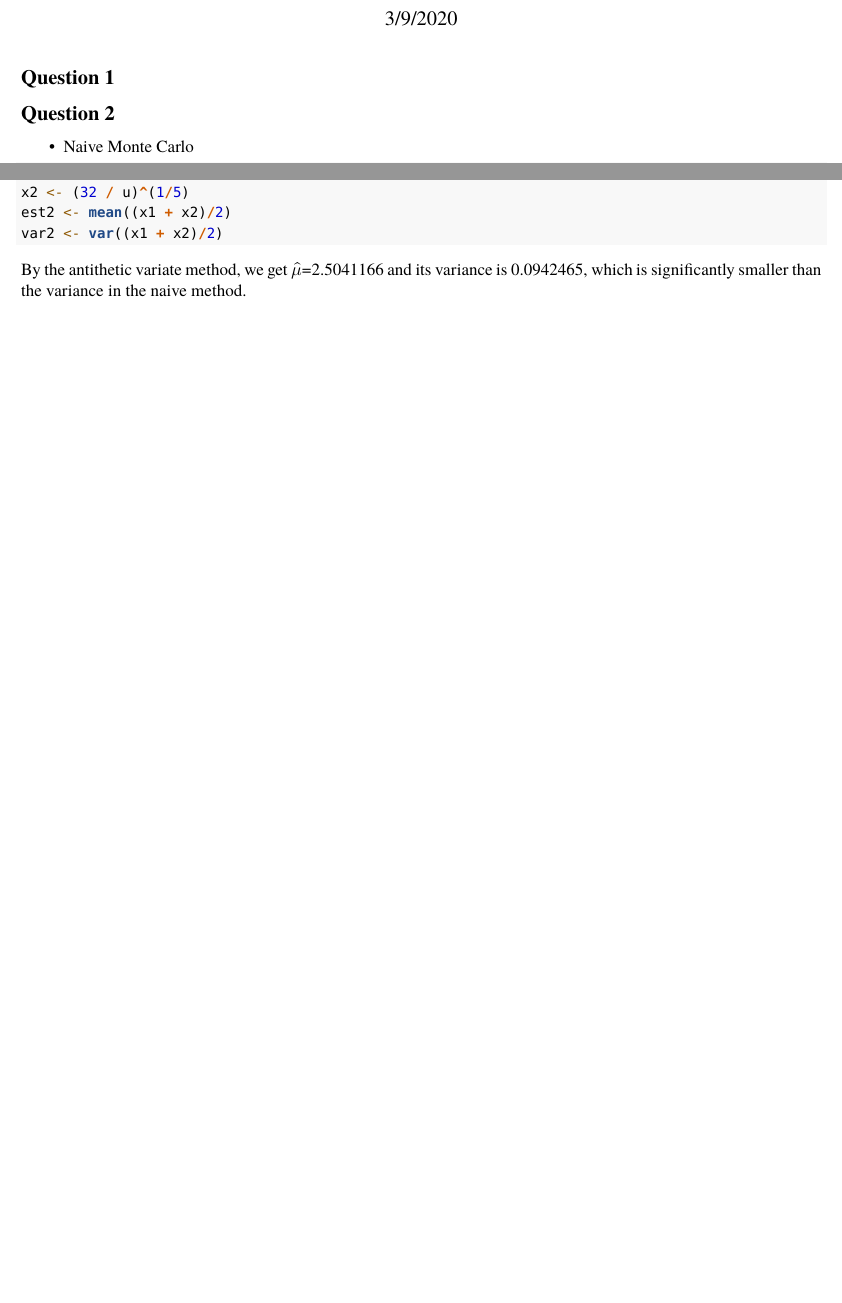
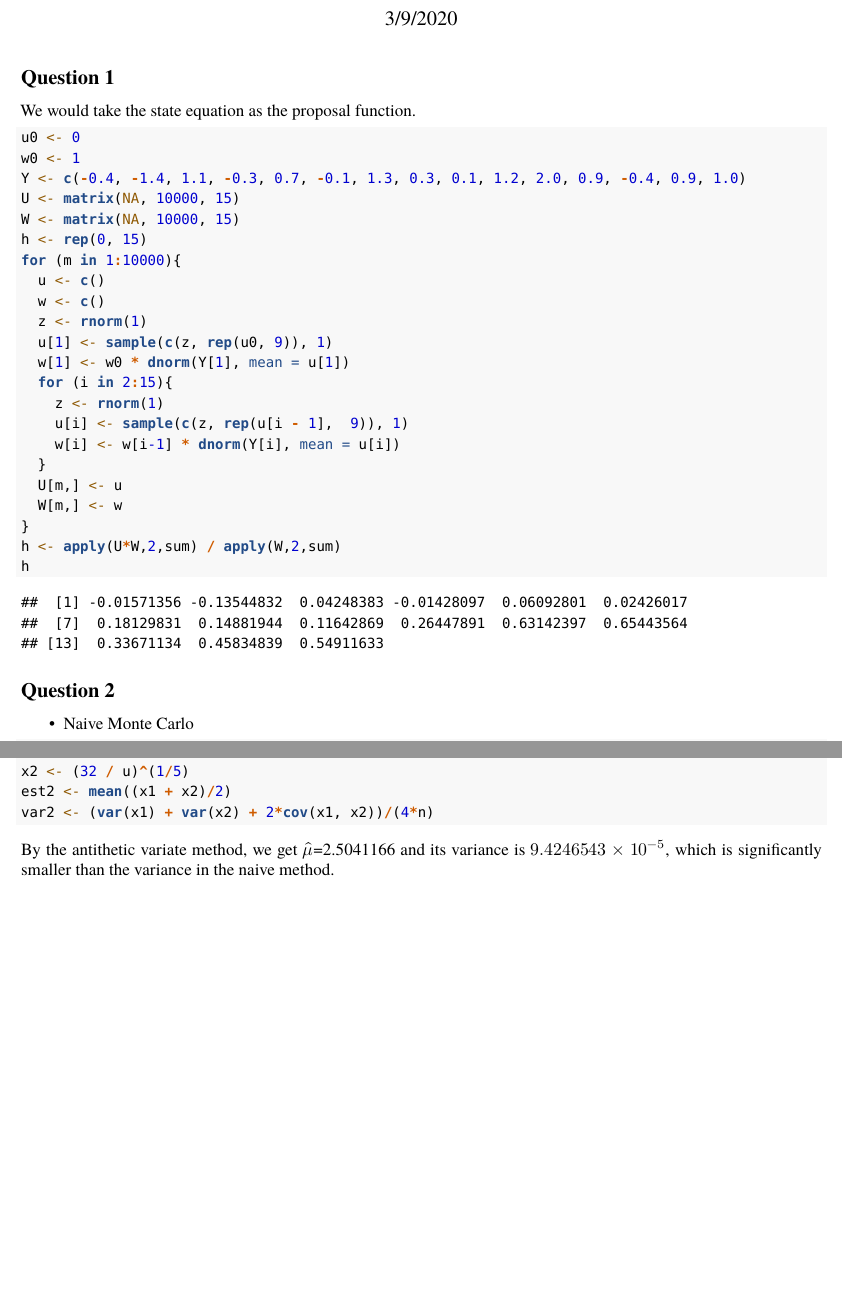
Before and after one commit to tanukiseki/stat525, an R Markdown document (Homework 5.Rmd): two parts of pages 1 and 2 of 2, joined at a grey line, cut so that both start at the same text. Rendered offline with R 4.5, knitr and Pandoc, then LaTeX, with nearby package versions; code that draws random numbers runs with fixed seeds of ours; a font, style sheet, LaTeX package, included part or bibliography that could not be used is replaced or left out.

Commit message:
HW5 Q1 added

````diff
--- a/Homework 5.Rmd
+++ b/Homework 5.Rmd
@@ -15,7 +15,32 @@ knitr::opts_chunk$set(echo = TRUE)
 
 ## Question 1
 
+We would take the state equation as the proposal function.
 
+```{r, question1}
+u0 <- 0
+w0 <- 1
+Y <- c(-0.4, -1.4, 1.1, -0.3, 0.7, -0.1, 1.3, 0.3, 0.1, 1.2, 2.0, 0.9, -0.4, 0.9, 1.0)
+U <- matrix(NA, 10000, 15)
+W <- matrix(NA, 10000, 15)
+h <- rep(0, 15)
+for (m in 1:10000){
+  u <- c()
+  w <- c()
+  z <- rnorm(1)
+  u[1] <- sample(c(z, rep(u0, 9)), 1)
+  w[1] <- w0 * dnorm(Y[1], mean = u[1])
+  for (i in 2:15){
+    z <- rnorm(1)
+    u[i] <- sample(c(z, rep(u[i - 1],  9)), 1)
+    w[i] <- w[i-1] * dnorm(Y[i], mean = u[i])
+  }
+  U[m,] <- u
+  W[m,] <- w
+}
+h <- apply(U*W,2,sum) / apply(W,2,sum)
+h
+```
 
 ## Question 2
 
@@ -71,7 +96,7 @@ u <- runif(n/2)
 x1 <- (32 / (1 - u))^(1/5)
 x2 <- (32 / u)^(1/5)
 est2 <- mean((x1 + x2)/2)
-var2 <- var((x1 + x2)/2)
+var2 <- (var(x1) + var(x2) + 2*cov(x1, x2))/(4*n)
 ```
 
 By the antithetic variate method, we get $\hat{\mu}$=`r est2` and its variance is `r var2`, which is significantly smaller than the variance in the naive method.
````
Also changed, not shown: Homework 5.Rmd (2 more changed lines).
